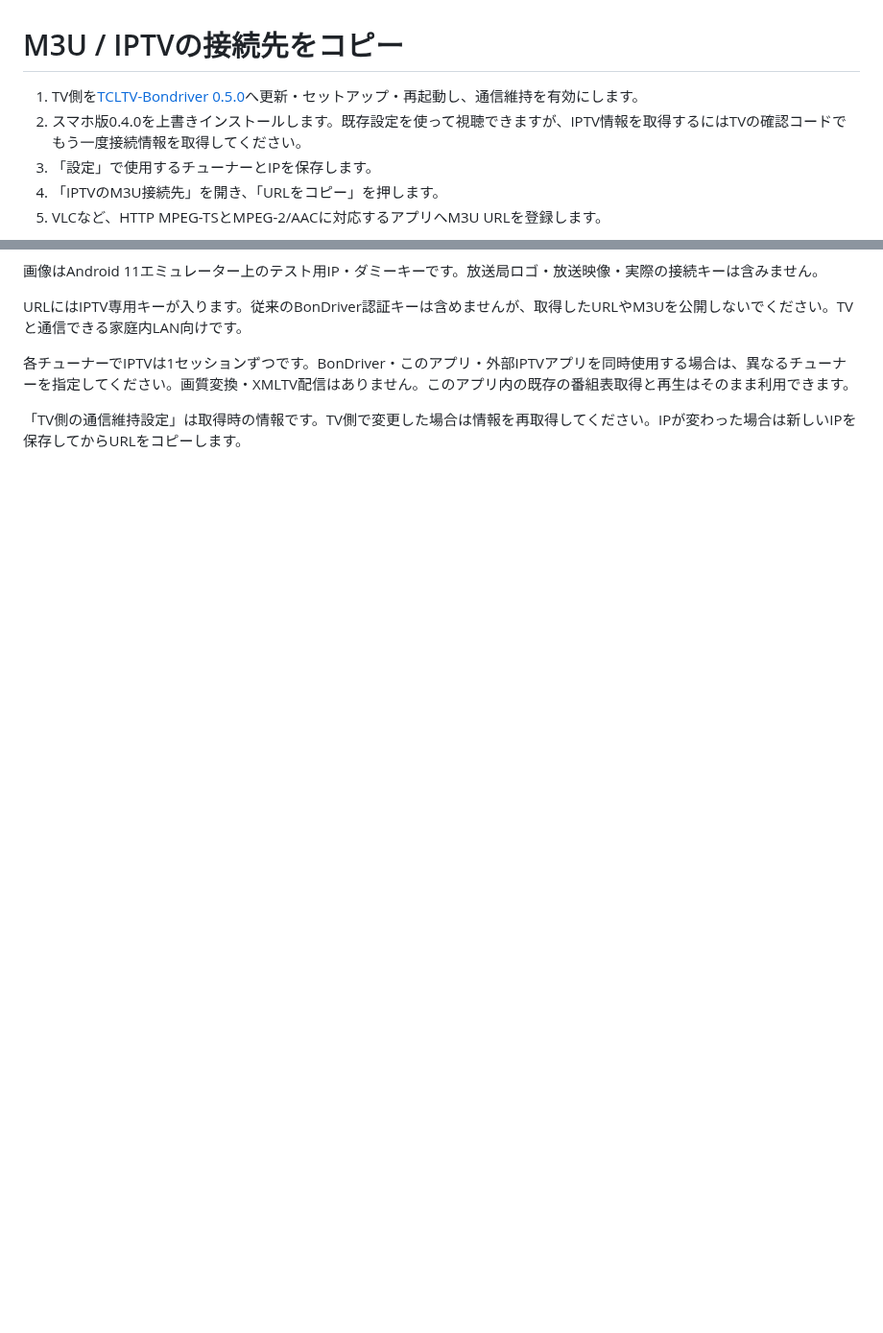
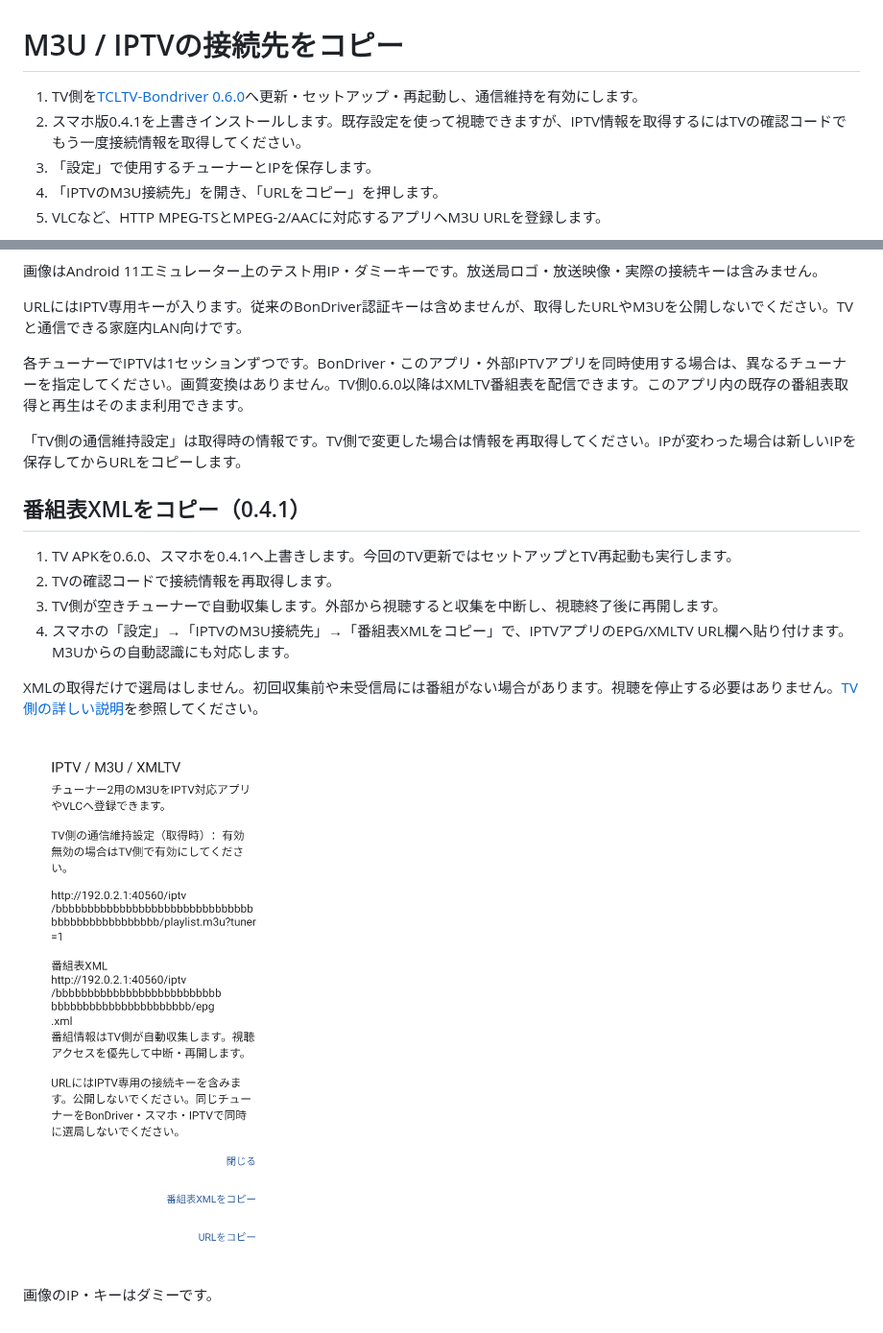
Before and after one commit to Long0823-1/TCLTV-Android-Viewer, a Markdown page: docs/IPTV.md, 2 parts joined by grey strips. Shown at 96% size. GitHub-like rendering; pictures changed too: docs/images/mobile-xmltv-v0.4.1.png (added); blank space fills up the shorter version.

```diff
--- a/docs/IPTV.md
+++ b/docs/IPTV.md
@@ -1,7 +1,7 @@
 # M3U / IPTVの接続先をコピー
 
-1. TV側を[TCLTV-Bondriver 0.5.0](https://github.com/Long0823-1/TCLTV-Bondriver/releases/tag/v0.5.0)へ更新・セットアップ・再起動し、通信維持を有効にします。
-2. スマホ版0.4.0を上書きインストールします。既存設定を使って視聴できますが、IPTV情報を取得するにはTVの確認コードでもう一度接続情報を取得してください。
+1. TV側を[TCLTV-Bondriver 0.6.0](https://github.com/Long0823-1/TCLTV-Bondriver/releases/tag/v0.6.0)へ更新・セットアップ・再起動し、通信維持を有効にします。
+2. スマホ版0.4.1を上書きインストールします。既存設定を使って視聴できますが、IPTV情報を取得するにはTVの確認コードでもう一度接続情報を取得してください。
 3. 「設定」で使用するチューナーとIPを保存します。
 4. 「IPTVのM3U接続先」を開き、「URLをコピー」を押します。
 5. VLCなど、HTTP MPEG-TSとMPEG-2/AACに対応するアプリへM3U URLを登録します。
@@ -12,6 +12,18 @@
 
 URLにはIPTV専用キーが入ります。従来のBonDriver認証キーは含めませんが、取得したURLやM3Uを公開しないでください。TVと通信できる家庭内LAN向けです。
 
-各チューナーでIPTVは1セッションずつです。BonDriver・このアプリ・外部IPTVアプリを同時使用する場合は、異なるチューナーを指定してください。画質変換・XMLTV配信はありません。このアプリ内の既存の番組表取得と再生はそのまま利用できます。
+各チューナーでIPTVは1セッションずつです。BonDriver・このアプリ・外部IPTVアプリを同時使用する場合は、異なるチューナーを指定してください。画質変換はありません。TV側0.6.0以降はXMLTV番組表を配信できます。このアプリ内の既存の番組表取得と再生はそのまま利用できます。
 
 「TV側の通信維持設定」は取得時の情報です。TV側で変更した場合は情報を再取得してください。IPが変わった場合は新しいIPを保存してからURLをコピーします。
+## 番組表XMLをコピー（0.4.1）
+
+1. TV APKを0.6.0、スマホを0.4.1へ上書きします。今回のTV更新ではセットアップとTV再起動も実行します。
+2. TVの確認コードで接続情報を再取得します。
+3. TV側が空きチューナーで自動収集します。外部から視聴すると収集を中断し、視聴終了後に再開します。
+4. スマホの「設定」→「IPTVのM3U接続先」→「番組表XMLをコピー」で、IPTVアプリのEPG/XMLTV URL欄へ貼り付けます。M3Uからの自動認識にも対応します。
+
+XMLの取得だけで選局はしません。初回収集前や未受信局には番組がない場合があります。視聴を停止する必要はありません。[TV側の詳しい説明](https://github.com/Long0823-1/TCLTV-Bondriver/blob/main/docs/XMLTV.md)を参照してください。
+
+![XMLTV URLのコピー](images/mobile-xmltv-v0.4.1.png)
+
+画像のIP・キーはダミーです。
```
Also changed, not shown: README.md (+13 -3 lines), docs/SETUP.md (+7 -4 lines), docs/validation-v0.4.1.md (added, +11 -0 lines), 6 other files.
